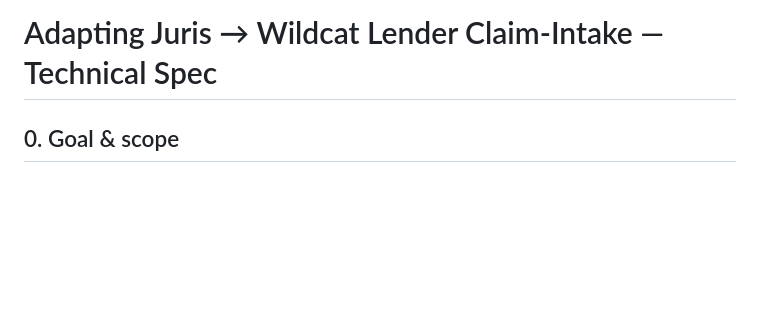
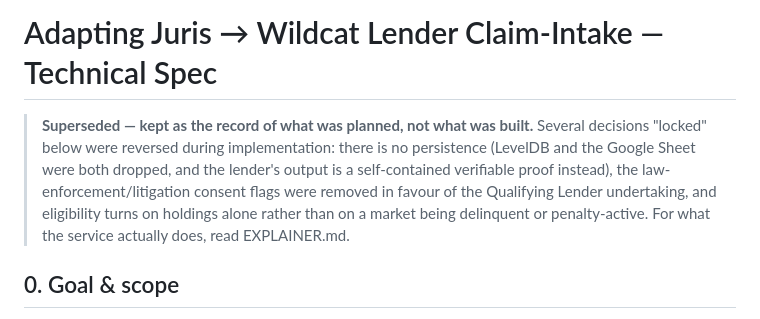
Before and after one commit to wildcat-finance/wildcat-juris, a Markdown page: JURIS_WILDCAT_ADAPTATION_SPEC.md, the part around the change. GitHub-like rendering; blank space fills up the shorter version.

Commit message:
Mark the adaptation spec as superseded rather than rewriting it
JURIS_WILDCAT_ADAPTATION_SPEC.md is the plan written before the work, and several
decisions it locks were reversed during implementation: persistence went
entirely, the law-enforcement/litigation consent flags gave way to the Qualifying
Lender undertaking, and eligibility ended up turning on holdings alone rather
than on a market being delinquent or penalty-active. Read cold it presents
LevelDB and a Google Sheet as the design.

A note at the top names the divergences and points at EXPLAINER.md. The spec is
otherwise untouched: rewriting a point-in-time planning document to match the
outcome would destroy the record of what was decided and when.

README.md was checked for the same problem and is accurate — its two matches are
the fork lineage, which is true, and the Wildcat SDK's typechain, which is a
different typechain from the one the old juris carried.

Co-Authored-By: Claude Opus 5 <noreply@anthropic.com>

```diff
--- a/JURIS_WILDCAT_ADAPTATION_SPEC.md
+++ b/JURIS_WILDCAT_ADAPTATION_SPEC.md
@@ -1,4 +1,11 @@
 # Adapting Juris → Wildcat Lender Claim-Intake — Technical Spec
+
+> **Superseded — kept as the record of what was planned, not what was built.** Several decisions
+> "locked" below were reversed during implementation: there is no persistence (LevelDB and the
+> Google Sheet were both dropped, and the lender's output is a self-contained verifiable proof
+> instead), the law-enforcement/litigation consent flags were removed in favour of the Qualifying
+> Lender undertaking, and eligibility turns on holdings alone rather than on a market being
+> delinquent or penalty-active. For what the service actually does, read EXPLAINER.md.
 
 ## 0. Goal & scope
 
```
